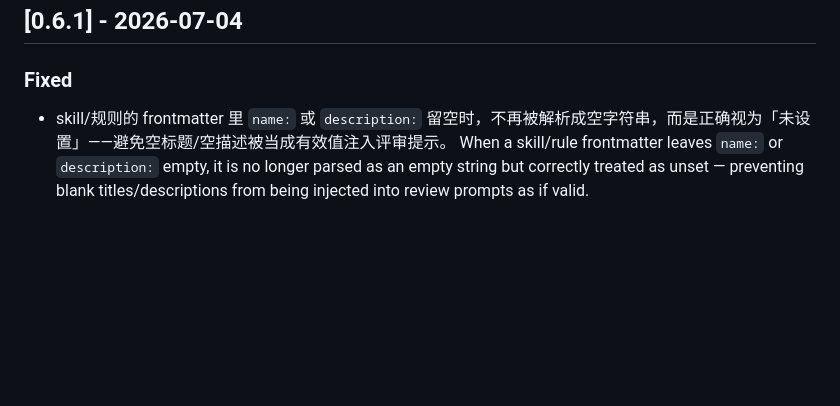
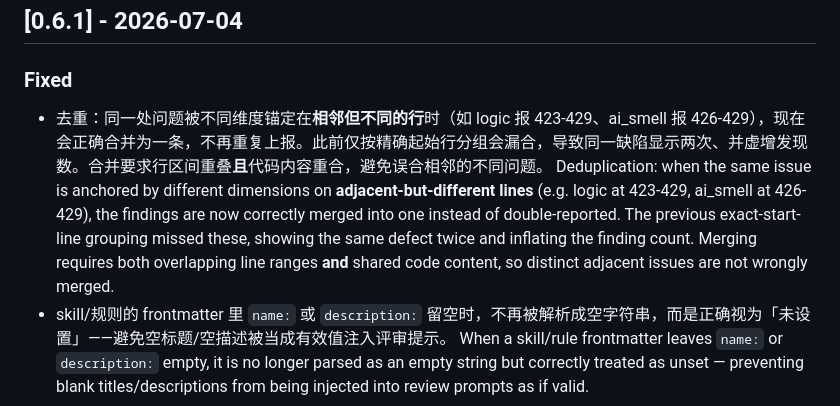
Before and after one commit to dengmengmian/ReviewGate, a Markdown page: CHANGELOG.md, the part around the change. Drawn GitHub-style; blank space fills up the shorter version.

Commit message:
CHANGELOG: document dedup overlapping-range merge fix under 0.6.1 (shipped but omitted)

```diff
--- a/CHANGELOG.md
+++ b/CHANGELOG.md
@@ -9,6 +9,8 @@ Changes are listed in Chinese first, then English.
 ## [0.6.1] - 2026-07-04
 
 ### Fixed
+- 去重：同一处问题被不同维度锚定在**相邻但不同的行**时（如 logic 报 423-429、ai_smell 报 426-429），现在会正确合并为一条，不再重复上报。此前仅按精确起始行分组会漏合，导致同一缺陷显示两次、并虚增发现数。合并要求行区间重叠**且**代码内容重合，避免误合相邻的不同问题。
+  Deduplication: when the same issue is anchored by different dimensions on **adjacent-but-different lines** (e.g. logic at 423-429, ai_smell at 426-429), the findings are now correctly merged into one instead of double-reported. The previous exact-start-line grouping missed these, showing the same defect twice and inflating the finding count. Merging requires both overlapping line ranges **and** shared code content, so distinct adjacent issues are not wrongly merged.
 - skill/规则的 frontmatter 里 `name:` 或 `description:` 留空时，不再被解析成空字符串，而是正确视为「未设置」——避免空标题/空描述被当成有效值注入评审提示。
   When a skill/rule frontmatter leaves `name:` or `description:` empty, it is no longer parsed as an empty string but correctly treated as unset — preventing blank titles/descriptions from being injected into review prompts as if valid.
 
```
